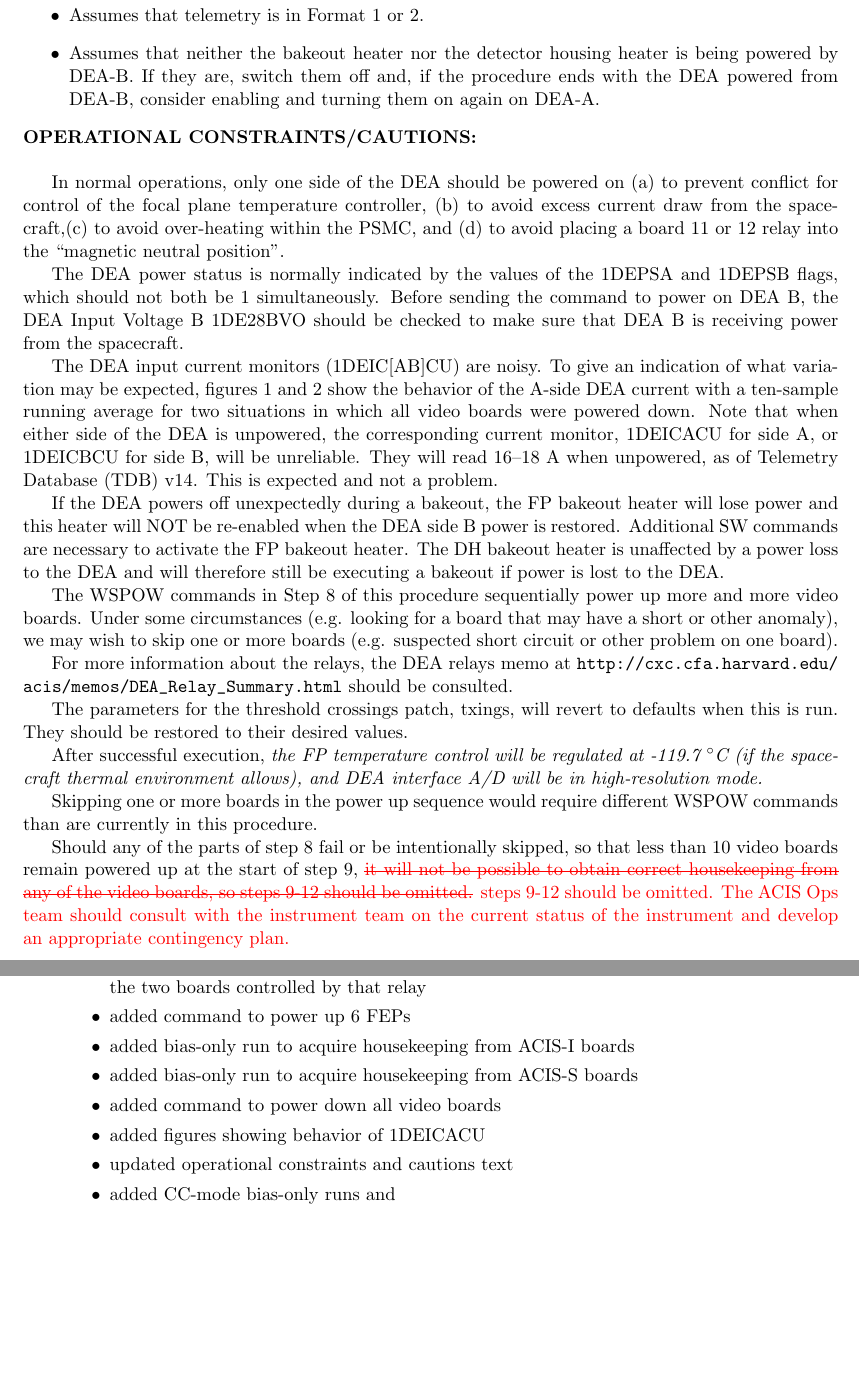
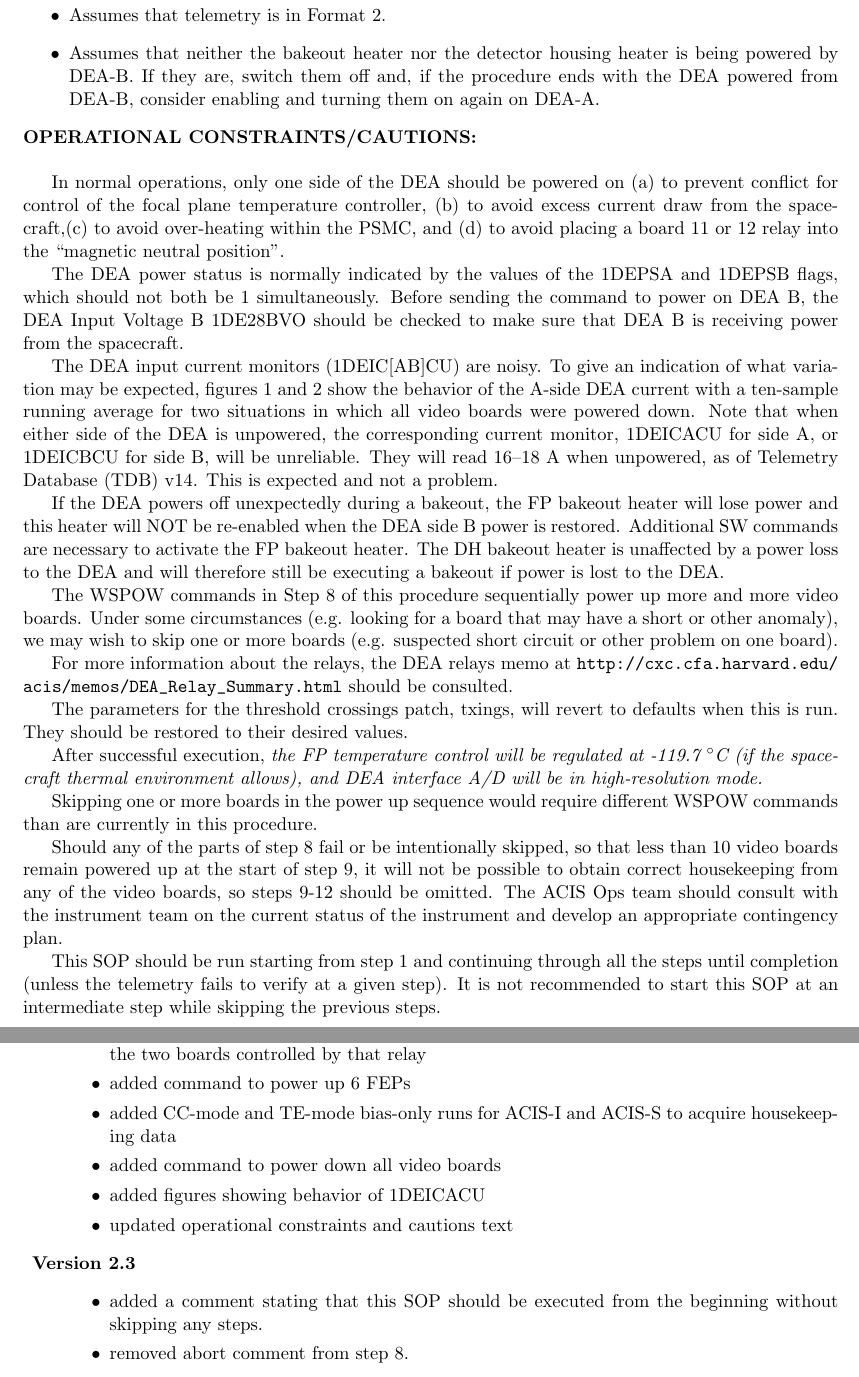
Before and after one commit to jzuhone/acis_sops, a LaTeX document (switch_deaa_b.tex): two parts of pages 2 and 3 of 6, joined at a grey line, cut so that both start at the same text, the shorter picture padded with empty space. Compiled offline with pdfLaTeX.

Commit message:
Version 2.3 of switch_deaa_b

```diff
--- a/switch_deaa_b.tex
+++ b/switch_deaa_b.tex
@@ -110,7 +110,7 @@ science run is in progress.
 
 \noindent{\bf SPECIAL INITIAL CONDITIONS:}
 \bi
-\item Assumes that telemetry is in Format 1 or 2.
+\item Assumes that telemetry is in Format 2.
 \item Assumes that neither the bakeout heater nor the detector housing heater is
 being powered by DEA-B. If they are, switch them off and, if the procedure ends
 with the DEA powered from DEA-B, consider enabling and turning them on again
@@ -167,11 +167,15 @@ Skipping one or more boards in the power up sequence would require different
 WSPOW commands than are currently in this procedure.
 
 Should any of the parts of step 8 fail or be intentionally skipped, so that less
-than 10 video boards remain powered up at the start of step 9, {\color{red}
-\sout{it will not be possible to obtain correct housekeeping from any of the
-video boards, so steps 9-12 should be omitted.} steps 9-12 should be omitted.
-The ACIS Ops team should consult with the instrument team on the current status
-of the instrument and develop an appropriate contingency plan.}
+than 10 video boards remain powered up at the start of step 9, it will not be
+possible to obtain correct housekeeping from any of the video boards, so steps
+9-12 should be omitted. The ACIS Ops team should consult with the instrument
+team on the current status of the instrument and develop an appropriate
+contingency plan.
+
+This SOP should be run starting from step 1 and continuing through all the steps
+until completion (unless the telemetry fails to verify at a given step). It is
+not recommended to start this SOP at an intermediate step while skipping the previous steps.
 \\
 
 \newpage
@@ -218,14 +222,20 @@ DH Bakeout heater are off before powering DEA-B
 commands: a command to switch one of the relays, followed by a pair of commands
 to power up each of the two boards controlled by that relay
 \item added command to power up 6 FEPs
-\item added bias-only run to acquire housekeeping from ACIS-I boards
-\item added bias-only run to acquire housekeeping from ACIS-S boards
+\item added CC-mode and TE-mode bias-only runs for ACIS-I and ACIS-S to
+acquire housekeeping data
 \item added command to power down all video boards
 \item added figures showing behavior of 1DEICACU
 \item updated operational constraints and cautions text
-\item added CC-mode bias-only runs
-and
 \ei
+
+\item {\bf Version 2.3}
+\bi
+\item added a comment stating that this SOP should be executed from the beginning
+without skipping any steps.
+\item removed abort comment from step 8.
+\ei
+
 \ed
 
 \begin{landscape}
```
Also changed, not shown: switch_deaa_b.tsv (+8 -8 lines), switch_deaa_b.tex (16 more changed lines).
